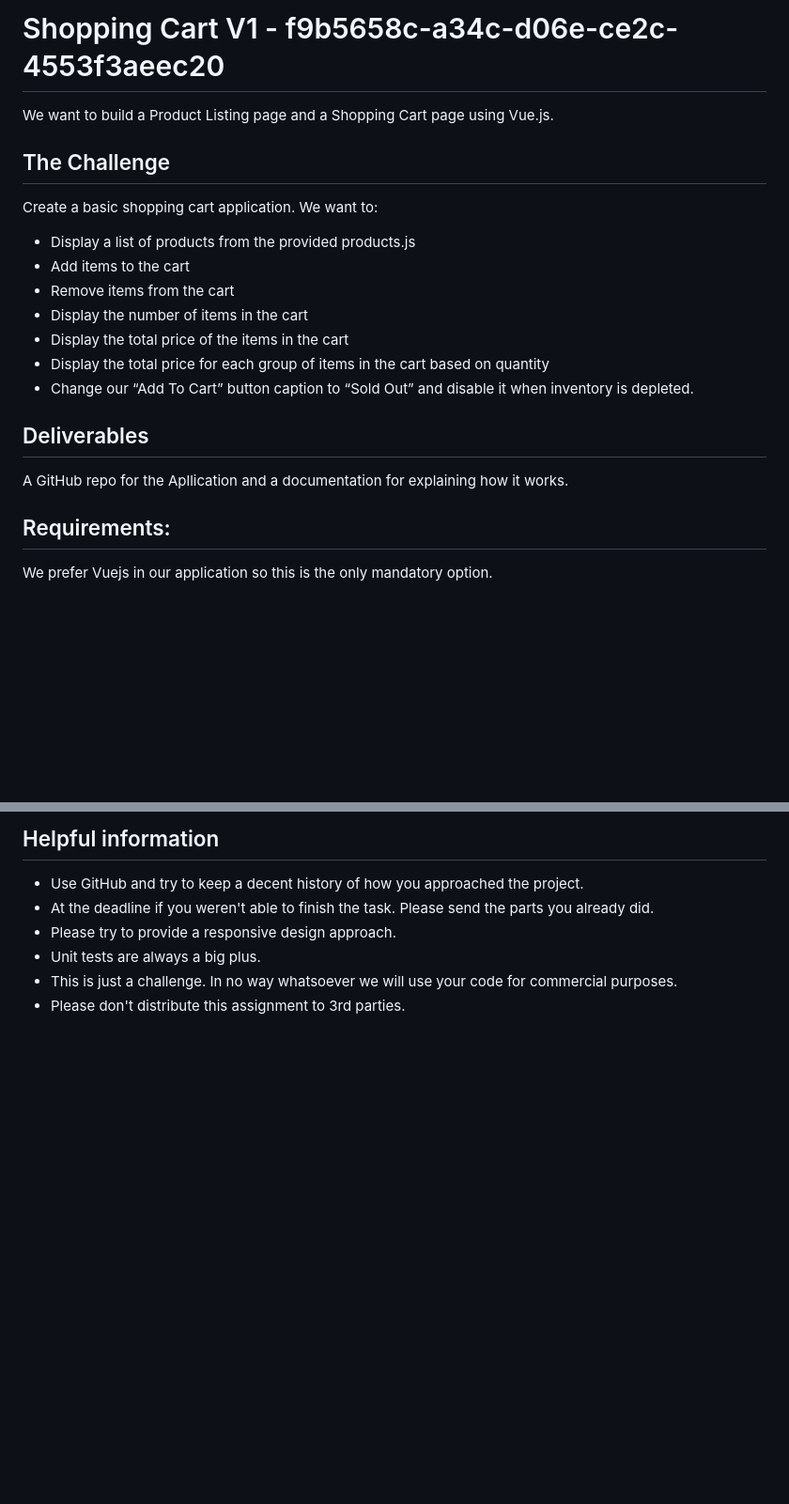
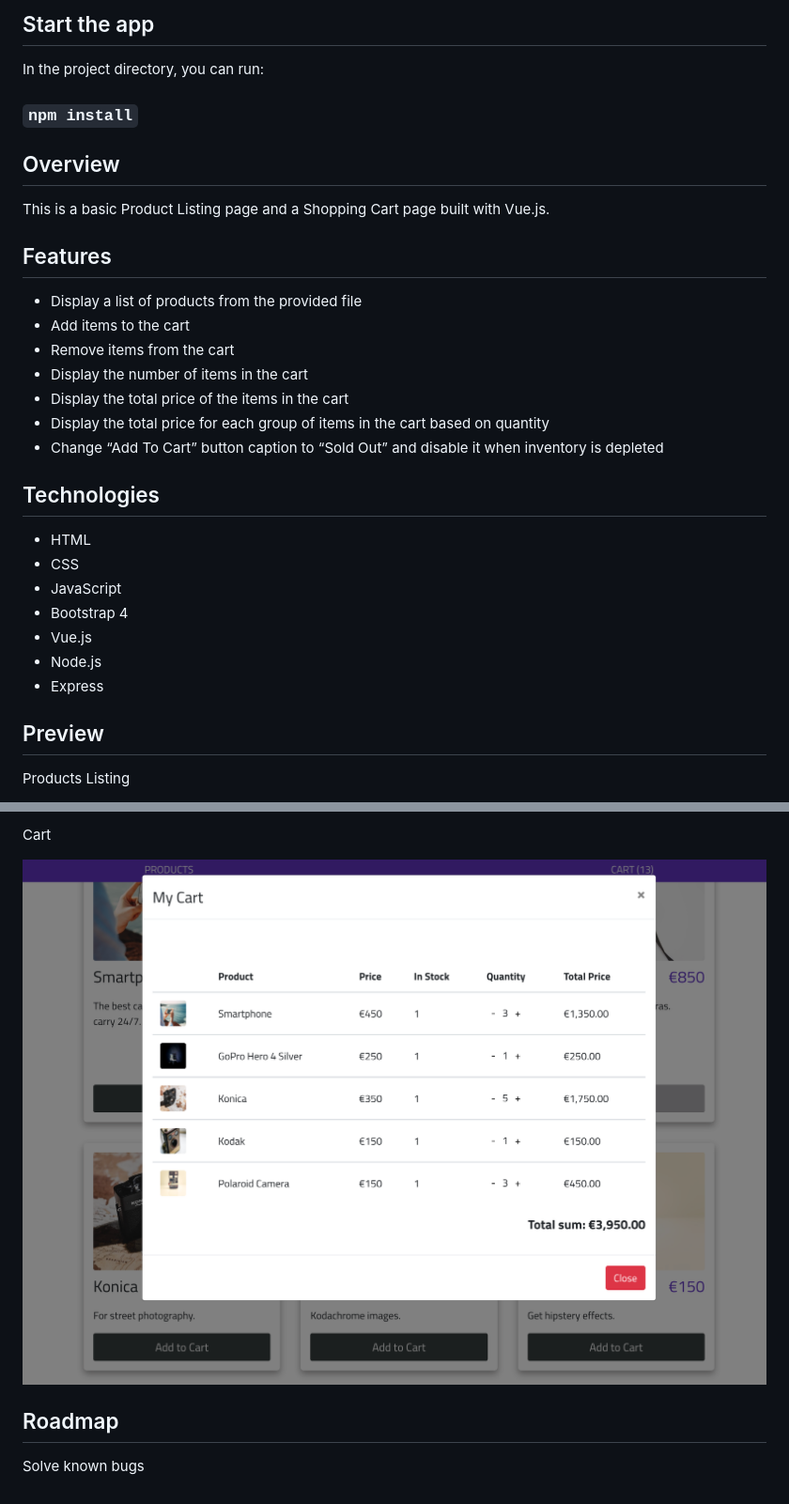
Before and after one commit to ararita/shopping-cart, a Markdown page: README.md, 2 parts joined by grey strips. Shown: that part at 94% size. GitHub-like rendering; pictures changed too: reviewCart.png (added); blank space fills up the shorter version.

Commit message:
Add documentation

```diff
--- a/README.md
+++ b/README.md
@@ -1,24 +1,34 @@
-# Shopping Cart V1 - f9b5658c-a34c-d06e-ce2c-4553f3aeec20
+## Start the app
 
-We want to build a Product Listing page and a Shopping Cart page using Vue.js.
+In the project directory, you can run:
 
-## The Challenge
+### `npm install`
 
-Create a basic shopping cart application. We want to:
+## Overview
 
-- Display a list of products from the provided products.js
+This is a basic Product Listing page and a Shopping Cart page built with Vue.js.
+
+## Features
+
+- Display a list of products from the provided file
 - Add items to the cart
 - Remove items from the cart
 - Display the number of items in the cart
 - Display the total price of the items in the cart
 - Display the total price for each group of items in the cart based on quantity
-- Change our “Add To Cart” button caption to “Sold Out” and disable it when inventory is depleted.
+- Change “Add To Cart” button caption to “Sold Out” and disable it when inventory is depleted
 
-## Deliverables
+## Technologies
 
-A GitHub repo for the Apllication and a documentation for explaining how it works.
+- HTML
+- CSS
+- JavaScript
+- Bootstrap 4
+- Vue.js
+- Node.js
+- Express
 
-## Requirements:
+## Preview
 
-We prefer Vuejs in our application so this is the only mandatory option.
+Products Listing
 
@@ -26,9 +36,8 @@ Feel free to add any library that you feel comfortable with.
 
-## Helpful information
+Cart
 
-- Use GitHub and try to keep a decent history of how you approached the project.
-- At the deadline if you weren't able to finish the task. Please send the parts you already did.
-- Please try to provide a responsive design approach.
-- Unit tests are always a big plus.
-- This is just a challenge. In no way whatsoever we will use your code for commercial purposes.
-- Please don't distribute this assignment to 3rd parties.
+![](reviewCart.png)
+
+## Roadmap
+
+Solve known bugs
```
Also changed, not shown: other parts of README.md (+1 -1 lines), 2 other files.
